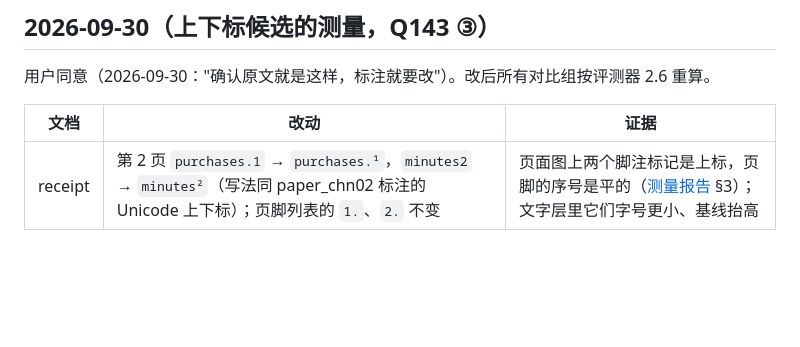
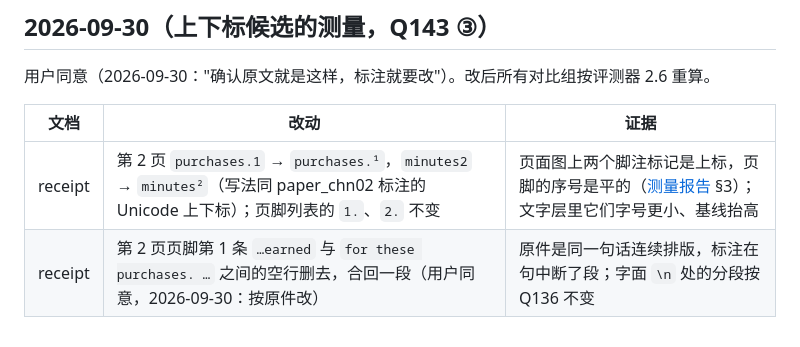
Before and after one commit to xuyungit/ParseX, a Markdown page: docs/annotation_changes.md, the part around the change. Rendered like a GitHub page; blank space fills up the shorter version.

Commit message:
receipt annotation: one footnote sentence broken into two paragraphs, joined as printed
The literal \n paragraphs stay as Q136 decided. Rescored: no score changes.

Co-Authored-By: Claude Opus 5.5 <noreply@anthropic.com>

```diff
--- a/docs/annotation_changes.md
+++ b/docs/annotation_changes.md
@@ -146,3 +146,4 @@
 | 文档 | 改动 | 证据 |
 |---|---|---|
 | receipt | 第 2 页 `purchases.1` → `purchases.¹`，`minutes2` → `minutes²`（写法同 paper_chn02 标注的 Unicode 上下标）；页脚列表的 `1.`、`2.` 不变 | 页面图上两个脚注标记是上标，页脚的序号是平的（[测量报告](../eval_reports/2026-09-30_script_candidates.md) §3）；文字层里它们字号更小、基线抬高 |
+| receipt | 第 2 页页脚第 1 条 `…earned` 与 `for these purchases. …` 之间的空行删去，合回一段（用户同意，2026-09-30：按原件改） | 原件是同一句话连续排版，标注在句中断了段；字面 `\n` 处的分段按 Q136 不变 |
```
